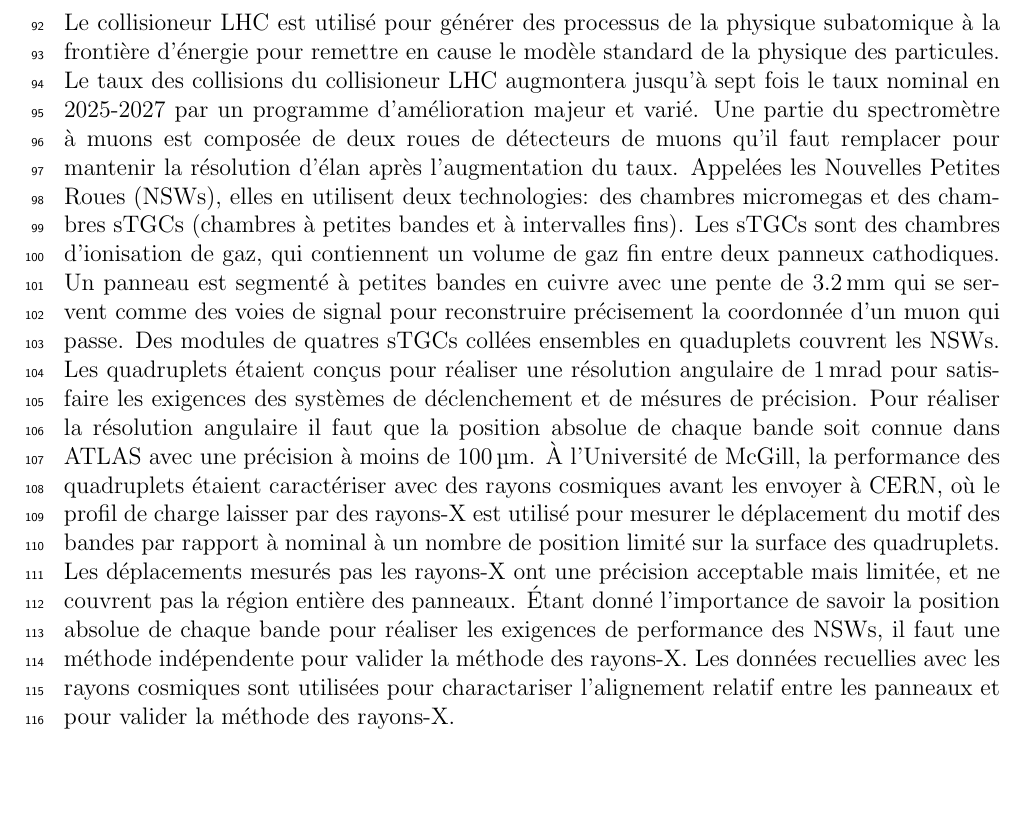
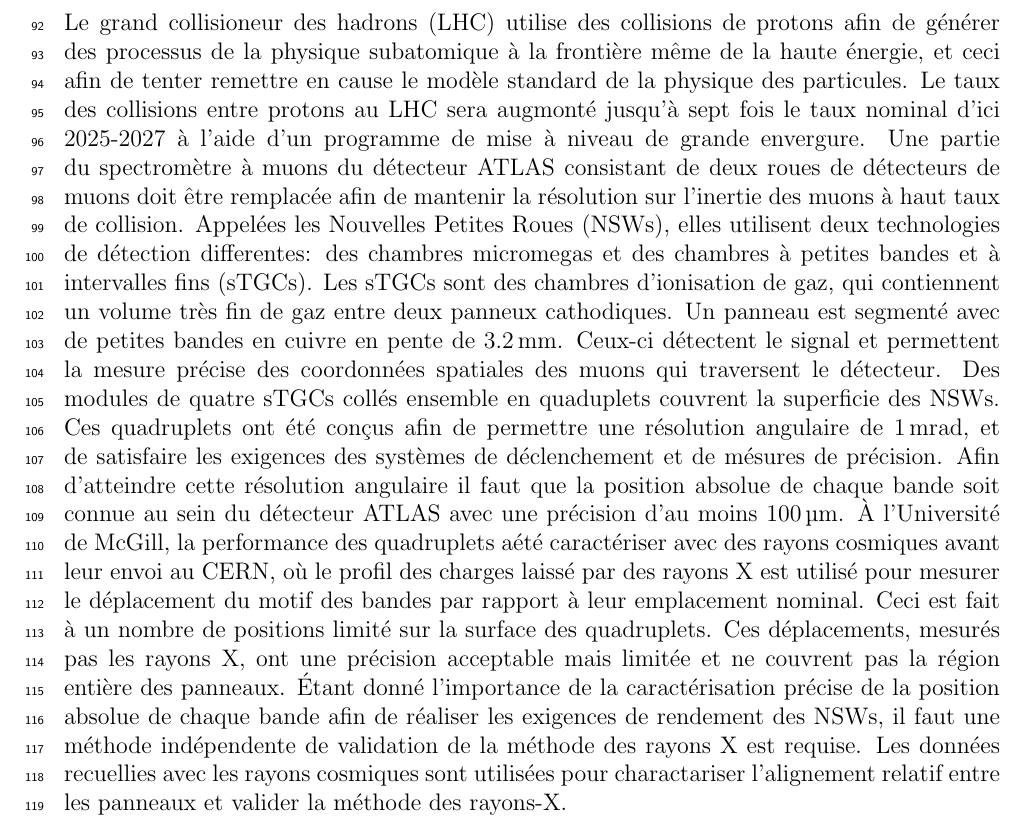
Before and after one commit to liaformenti/thesis, a LaTeX thesis (thesis.tex, which reads thesis-frontpgs.tex): part of page 6 of 90, cut at the place of the change, the shorter picture padded with empty space. Compiled offline with pdfLaTeX.

Commit message:
implemented Alessandro edits to resume, should read over again in pdf

```diff
--- a/thesis-frontpgs.tex
+++ b/thesis-frontpgs.tex
@@ -76,7 +76,7 @@ The Large Hadron Collider (LHC) is used to generate subatomic physics processes
 
 \begin{center}\textbf{R\'{e}sum\'{e}}\end{center}
 
-Le collisioneur LHC est utilis\'{e} pour g\'{e}n\'{e}rer des processus de la physique subatomique \`{a} la fronti\`{e}re d'\'{e}nergie pour remettre en cause le mod\`{e}le standard de la physique des particules. Le taux des collisions du collisioneur LHC augmontera jusqu'\`{a} sept fois le taux nominal en 2025-2027 par un programme d'am\'{e}lioration majeur et vari\'{e}. Une partie du spectrom\`{e}tre \`{a} muons est compos\'{e}e de deux roues de d\'{e}tecteurs de muons qu'il faut remplacer pour mantenir la r\'{e}solution d'\'{e}lan apr\`{e}s l'augmentation du taux. Appel\'{e}es les Nouvelles Petites Roues (NSWs), elles en utilisent deux technologies: des chambres micromegas et des chambres sTGCs (chambres \`{a} petites bandes et \`{a} intervalles fins). Les sTGCs sont des chambres d'ionisation de gaz, qui contiennent un volume de gaz fin entre deux panneux cathodiques. Un panneau est segment\'{e} \`{a} petites bandes en cuivre avec une pente de \SI{3.2}{mm} qui se servent comme des voies de signal pour reconstruire pr\'{e}cisement la coordonn\'{e}e d'un muon qui passe. Des modules de quatres sTGCs coll\'{e}es ensembles en quaduplets couvrent les NSWs. Les quadruplets \'{e}taient con\c{c}us pour r\'{e}aliser une r\'{e}solution angulaire de \SI{1}{mrad} pour satisfaire les exigences des syst\`{e}mes de d\'{e}clenchement et de m\'{e}sures de pr\'{e}cision. Pour r\'{e}aliser la r\'{e}solution angulaire il faut que la position absolue de chaque bande soit connue dans ATLAS avec une pr\'{e}cision \`{a} moins de \SI{100}{\micro\meter}. \`{A} l'Universit\'{e} de McGill, la performance des quadruplets \'{e}taient caract\'{e}riser avec des rayons cosmiques avant les envoyer \`{a} CERN, o\`{u} le profil de charge laisser par des rayons-X est utilis\'{e} pour mesurer le d\'{e}placement du motif des bandes par rapport \`{a} nominal \`{a} un nombre de position limit\'{e} sur la surface des quadruplets. Les d\'{e}placements mesur\'{e}s pas les rayons-X ont une pr\'{e}cision acceptable mais limit\'{e}e, et ne couvrent pas la r\'{e}gion enti\`{e}re des panneaux. \'{E}tant donn\'{e} l'importance de savoir la position absolue de chaque bande pour r\'{e}aliser les exigences de performance des NSWs, il faut une m\'{e}thode ind\'{e}pendente pour valider la m\'{e}thode des rayons-X. Les donn\'{e}es recuellies avec les rayons cosmiques sont utilis\'{e}es pour charactariser l'alignement relatif entre les panneaux et pour valider la m\'{e}thode des rayons-X.
+Le grand collisioneur des hadrons (LHC) utilise des collisions de protons afin de g\'{e}n\'{e}rer des processus de la physique subatomique \`{a} la fronti\`{e}re m\^{e}me de la haute \'{e}nergie, et ceci afin de tenter remettre en cause le mod\`{e}le standard de la physique des particules. Le taux des collisions entre protons au LHC sera augmont\'{e} jusqu'\`{a} sept fois le taux nominal d'ici 2025-2027 \`{a} l'aide d'un programme de mise \`{a} niveau de grande envergure. Une partie du spectrom\`{e}tre \`{a} muons du d\'{e}tecteur ATLAS consistant de deux roues de d\'{e}tecteurs de muons doit \^{e}tre remplac\'{e}e afin de mantenir la r\'{e}solution sur l'inertie des muons \`{a} haut taux de collision. Appel\'{e}es les Nouvelles Petites Roues (NSWs), elles utilisent deux technologies de d\'{e}tection differentes: des chambres micromegas et des chambres \`{a} petites bandes et \`{a} intervalles fins (sTGCs). Les sTGCs sont des chambres d'ionisation de gaz, qui contiennent un volume tr\`{e}s fin de gaz entre deux panneux cathodiques. Un panneau est segment\'{e} avec de petites bandes en cuivre en pente de \SI{3.2}{mm}. Ceux-ci d\'{e}tectent le signal et permettent la mesure pr\'{e}cise des coordonn\'{e}es spatiales des muons qui traversent le d\'{e}tecteur. Des modules de quatre sTGCs coll\'{e}s ensemble en quaduplets couvrent la superficie des NSWs. Ces quadruplets ont \'{e}t\'{e} con\c{c}us afin de permettre une r\'{e}solution angulaire de \SI{1}{mrad}, et de satisfaire les exigences des syst\`{e}mes de d\'{e}clenchement et de m\'{e}sures de pr\'{e}cision. Afin d'atteindre cette r\'{e}solution angulaire il faut que la position absolue de chaque bande soit connue au sein du d\'{e}tecteur ATLAS avec une pr\'{e}cision d'au moins \SI{100}{\micro\meter}. \`{A} l'Universit\'{e} de McGill, la performance des quadruplets a\'{e}t\'{e} caract\'{e}riser avec des rayons cosmiques avant leur envoi au CERN, o\`{u} le profil des charges laiss\'{e} par des rayons X est utilis\'{e} pour mesurer le d\'{e}placement du motif des bandes par rapport \`{a} leur emplacement nominal. Ceci est fait \`{a} un nombre de positions limit\'{e} sur la surface des quadruplets. Ces d\'{e}placements, mesur\'{e}s pas les rayons X, ont une pr\'{e}cision acceptable mais limit\'{e}e et ne couvrent pas la r\'{e}gion enti\`{e}re des panneaux. \'{E}tant donn\'{e} l'importance de la caract\'{e}risation pr\'{e}cise de la position absolue de chaque bande afin de r\'{e}aliser les exigences de rendement des NSWs, il faut une m\'{e}thode ind\'{e}pendente de validation de la m\'{e}thode des rayons X est requise. Les donn\'{e}es recuellies avec les rayons cosmiques sont utilis\'{e}es pour charactariser l'alignement relatif entre les panneaux et valider la m\'{e}thode des rayons-X.
 
 \cleardoublepage
 
```
